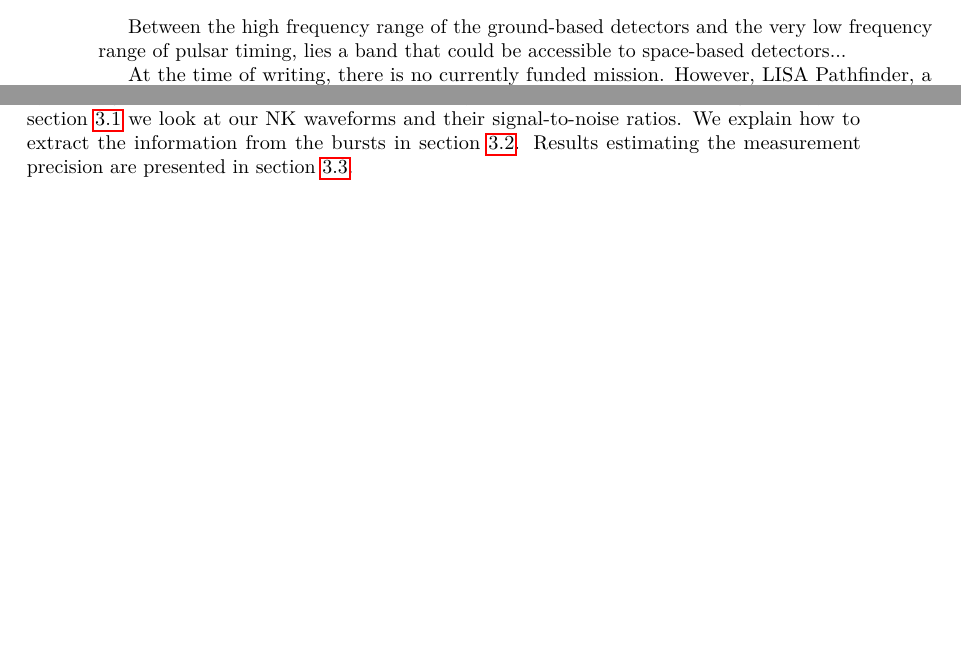
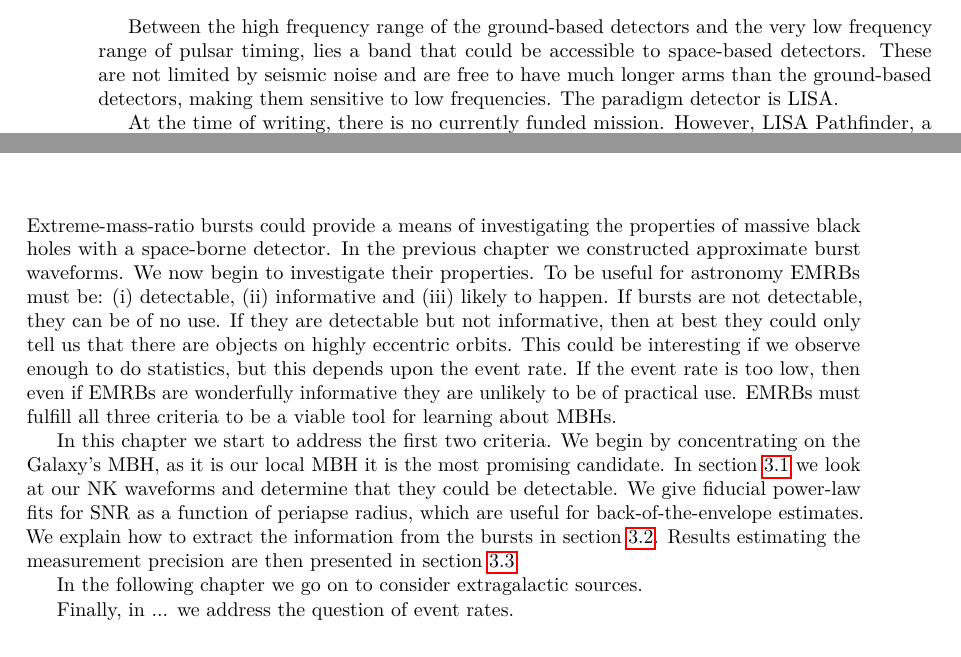
Before and after one commit to cplb/Thesis, a LaTeX thesis (Thesis.tex, which reads Galactic_param.tex, Intro.tex, Waveforms.tex): two parts of pages 6 and 11 of 77 before the commit and two parts of pages 6 and 23 of 78 after it, joined at a grey line, cut so that both start at the same text, the shorter picture padded with empty space. Compiled offline with pdfLaTeX.

Commit message:
Small adds

```diff
--- a/Galactic_param.tex
+++ b/Galactic_param.tex
@@ -1,4 +1,12 @@
 \chapter{Parameter estimation \& the Galactic massive black hole\label{ch:param}}
+
+Extreme-mass-ratio bursts could provide a means of investigating the properties of massive black holes with a space-borne detector. In the previous chapter we constructed approximate burst waveforms. We now begin to investigate their properties. To be useful for astronomy EMRBs must be: (i) detectable, (ii) informative and (iii) likely to happen. If bursts are not detectable, they can be of no use. If they are detectable but not informative, then at best they could only tell us that there are objects on highly eccentric orbits. This could be interesting if we observe enough to do statistics, but this depends upon the event rate. If the event rate is too low, then even if EMRBs are wonderfully informative they are unlikely to be of practical use. EMRBs must fulfill all three criteria to be a viable tool for learning about MBHs.
+
+In this chapter we start to address the first two criteria. We begin by concentrating on the Galaxy's MBH, as it is our local MBH it is the most promising candidate. In \secref{Waveforms} we look at our NK waveforms and determine that they could be detectable. We give fiducial power-law fits for SNR as a function of periapse radius, which are useful for back-of-the-envelope estimates. We explain how to extract the information from the bursts in \secref{Estimation}. Results estimating the measurement precision are then presented in \secref{Results}.
+
+In the following chapter we go on to consider extragalactic sources.
+
+Finally, in ... we address the question of event rates.
 
 \section{Waveforms and detectability}\label{sec:Waveforms}
 
--- a/Intro.tex
+++ b/Intro.tex
@@ -71,6 +71,6 @@ As yet no GWs have been directly detected, although their existence has been inf
 
 There is another contender for the first detection: pulsar timing arrays (PTAs) \citep{McWilliams2012,Sesana2012a}. These infer the presence of a GW from periodic delays in the arrival times of the highly regular millisecond pulses. They are sensitive to frequencies of $\sim10^{-9}$--$10^{-7}\units{Hz}$. An international collaboration of European, North American and Australian radio telescopes is already in possession of the necessary instruments to detect GWs \citep{Hobbs2010}.\footnote{The International Pulsar Timing Array (IPTA) consortium consists of the European Pulsar Timing Array, the (North American) NANOGrav and the (Australian) Parkes Pulsar Timing Array consortia.} The completion of the Square Kilometre Array (SKA; \citealt{Dewdney2009}) shall augment the search, greatly increasing sensitivity \citep{Kramer2004}.
 
-Between the high frequency range of the ground-based detectors and the very low frequency range of pulsar timing, lies a band that could be accessible to space-based detectors...
+Between the high frequency range of the ground-based detectors and the very low frequency range of pulsar timing, lies a band that could be accessible to space-based detectors. These are not limited by seismic noise and are free to have much longer arms than the ground-based detectors, making them sensitive to low frequencies. The paradigm detector is LISA.
 
 At the time of writing, there is no currently funded mission. However, LISA Pathfinder, a technology demonstration mission, is due for launch at the end of 2014 \citep{Anza2005, Antonucci2012}. Hopefully, a full mission shall follow in the subsequent decade.
--- a/Waveforms.tex
+++ b/Waveforms.tex
@@ -10,7 +10,7 @@ To model make the simplifying assumption that all these orbits are marginally bo
 
 We begin our investigation of the properties of EMRBs as a means of studying MBHs by constructing approximate waveforms. To do so we integrate the geodesic equations for a parabolic orbit in Kerr spacetime (\secref{Geodesic}); we assume that the orbiting body is a test particle, such that it does not influence the underlying spacetime, and that the orbital parameters evolve negligibly during the orbit such that they may be held constant. We use this trajectory to construct an approximate numerical kludge (NK) waveform \citep{Babak2007} as explained in \secref{Kludge}. In \secref{Signal} we establish what the LISA detectors would measure and how the signal would be analysed. Since there does not exist a definite mission design, we use the classic LISA design for the majority of this work. It is hoped that any future missions shall have comparable sensitivity, and studies using the LISA design are sensible benchmarks for comparison. We confirm the accuracy of the kludge waveforms in \secref{Energy} by comparing the energy flux to fluxes calculated using other approaches. The typical error introduced by the NK approximation may be a few percent, but this worsens as the periapsis approaches the last non-plunging orbit.
 
-Having established the accuracy of our NK waveforms, we study what information can be extracted from them. Exactly what can be inferred depends upon the orbit. We begin in \chapref{param} by looking at EMRBs from the GC as the Galaxy's MBH is the most promising to study. In \secref{Waveforms} we look at our NK waveforms and their signal-to-noise ratios. We explain how to extract the information from the bursts in \secref{Estimation}. Results estimating the measurement precision are presented in \secref{Results}.
+Having established the accuracy of our NK waveforms, we study what information can be extracted from them. Exactly what can be inferred depends upon the orbit. We begin in \chapref{param} by looking at EMRBs from the GC as the Galaxy's MBH is the most promising to study. Finding promising results, we extend our study to extragalactic sources in...
 
 %The possibility of detecting bursts from extra-galactic sources is studied in \secref{Extragal}, where we find M32 to be promising. We construct a simple model to estimate event rates in \secref{Events}. We go on to verify that an event rate of $\sim 0.8\units{yr^{-1}}$ is reasonable. Finally, we conclude in \secref{End} with a summary of our results. EMRBs may be informative, but the event rate shall limit their usefulness.
 
```
Also changed, not shown: Intro.tex (6 more changed lines).
